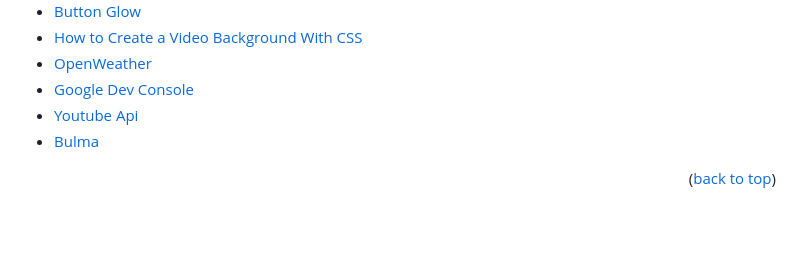
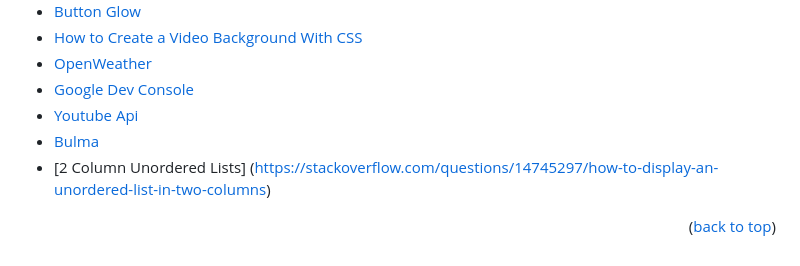
Before and after one commit to cleclair71/The-Weather-DJ, a Markdown page: README.md, the part around the change. GitHub-like rendering; blank space fills up the shorter version.

```diff
--- a/README.md
+++ b/README.md
@@ -207,5 +207,6 @@ Aleksandr Bausher
 * [Google Dev Console](https://console.cloud.google.com/)
 * [Youtube Api](https://developers.google.com/youtube/v3/docs)
 * [Bulma](https://bulma.io/documentation/elements/title/)
+* [2 Column Unordered Lists] (https://stackoverflow.com/questions/14745297/how-to-display-an-unordered-list-in-two-columns)
 
 <p align="right">(<a href="#readme-top">back to top</a>)</p>
```
